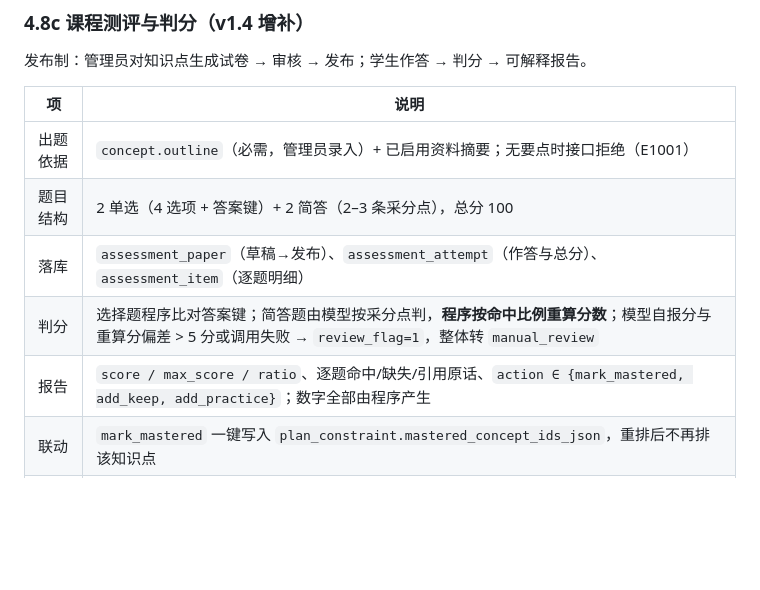
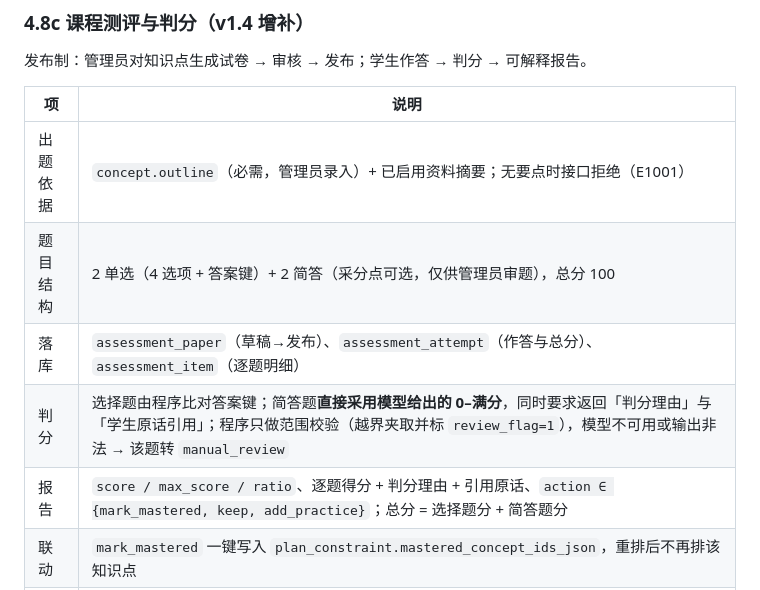
Before and after one commit to PeiChen1215/CoursePlan, a Markdown page: docs/04_实现/D06_详细设计说明书_v0.1_20261103.md, the part around the change. Rendered like a GitHub page; blank space fills up the shorter version.

```diff
--- a/docs/04_实现/D06_详细设计说明书_v0.1_20261103.md
+++ b/docs/04_实现/D06_详细设计说明书_v0.1_20261103.md
@@ -537,10 +537,10 @@ def replace_links(concept_id, resource_ids, repo):
 | 项 | 说明 |
 |---|---|
 | 出题依据 | `concept.outline`（必需，管理员录入）+ 已启用资料摘要；无要点时接口拒绝（E1001） |
-| 题目结构 | 2 单选（4 选项 + 答案键）+ 2 简答（2–3 条采分点），总分 100 |
+| 题目结构 | 2 单选（4 选项 + 答案键）+ 2 简答（采分点可选，仅供管理员审题），总分 100 |
 | 落库 | `assessment_paper`（草稿→发布）、`assessment_attempt`（作答与总分）、`assessment_item`（逐题明细） |
-| 判分 | 选择题程序比对答案键；简答题由模型按采分点判，**程序按命中比例重算分数**；模型自报分与重算分偏差 > 5 分或调用失败 → `review_flag=1`，整体转 `manual_review` |
-| 报告 | `score / max_score / ratio`、逐题命中/缺失/引用原话、`action ∈ {mark_mastered, add_keep, add_practice}`；数字全部由程序产生 |
+| 判分 | 选择题由程序比对答案键；简答题**直接采用模型给出的 0–满分**，同时要求返回「判分理由」与「学生原话引用」；程序只做范围校验（越界夹取并标 `review_flag=1`），模型不可用或输出非法 → 该题转 `manual_review` |
+| 报告 | `score / max_score / ratio`、逐题得分 + 判分理由 + 引用原话、`action ∈ {mark_mastered, keep, add_practice}`；总分 = 选择题分 + 简答题分 |
 | 联动 | `mark_mastered` 一键写入 `plan_constraint.mastered_concept_ids_json`，重排后不再排该知识点 |
 | 泄题防护 | `GET /api/papers/{id}/items` 只返回题干与选项，答案键与采分点不下发 |
 
```
Also changed, not shown: docs/05_测试/D10_测试分析报告_v0.1_20261111.md (+20 -0 lines), docs/06_用户文档/D11_用户手册_v0.1_20261111.md (+3 -3 lines), docs/06_用户文档/images/d11-4-24b-before-submit.png (added), docs/06_用户文档/images/d11-4-25-assessment-report.png, 13 other files.
